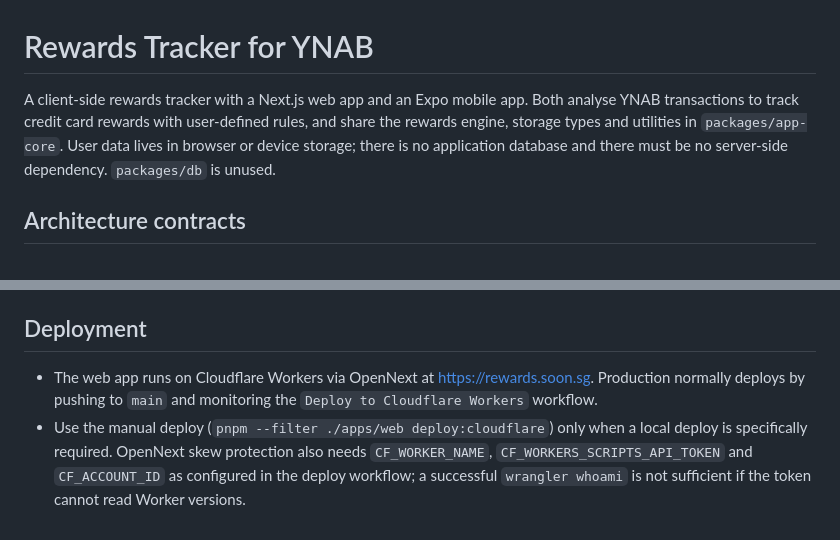
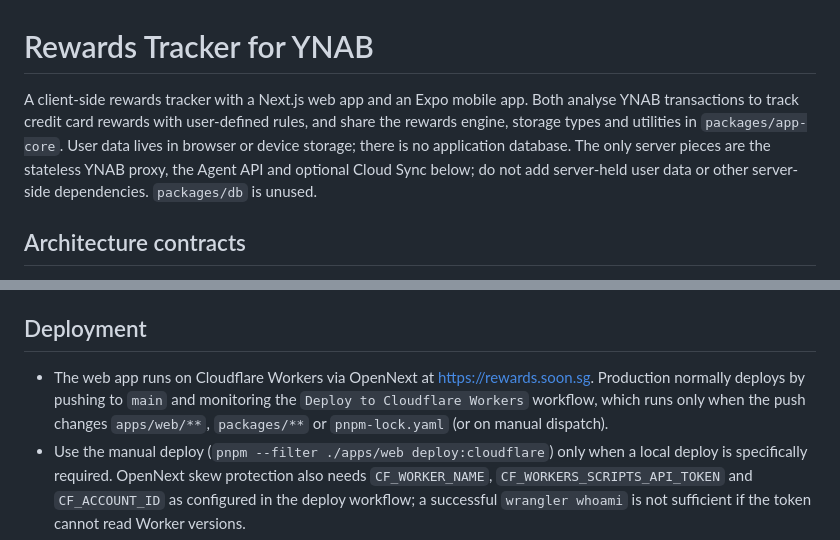
Before and after one commit to yjsoon/ynab-rewards-tracker, a Markdown page: AGENTS.md, 2 parts joined by grey strips. Drawn GitHub-style.

Commit message:
docs: clarify server pieces and deploy path filter
Amp-Thread-ID: https://ampcode.com/threads/T-01a1a692-363f-76c6-b2de-4fcd09b8644c
Co-authored-by: Amp <amp@ampcode.com>

```diff
--- a/AGENTS.md
+++ b/AGENTS.md
@@ -1,6 +1,6 @@
 # Rewards Tracker for YNAB
 
-A client-side rewards tracker with a Next.js web app and an Expo mobile app. Both analyse YNAB transactions to track credit card rewards with user-defined rules, and share the rewards engine, storage types and utilities in `packages/app-core`. User data lives in browser or device storage; there is no application database and there must be no server-side dependency. `packages/db` is unused.
+A client-side rewards tracker with a Next.js web app and an Expo mobile app. Both analyse YNAB transactions to track credit card rewards with user-defined rules, and share the rewards engine, storage types and utilities in `packages/app-core`. User data lives in browser or device storage; there is no application database. The only server pieces are the stateless YNAB proxy, the Agent API and optional Cloud Sync below; do not add server-held user data or other server-side dependencies. `packages/db` is unused.
 
 ## Architecture contracts
 
@@ -34,7 +34,7 @@ A client-side rewards tracker with a Next.js web app and an Expo mobile app. Bot
 
 ## Deployment
 
-- The web app runs on Cloudflare Workers via OpenNext at https://rewards.soon.sg. Production normally deploys by pushing to `main` and monitoring the `Deploy to Cloudflare Workers` workflow.
+- The web app runs on Cloudflare Workers via OpenNext at https://rewards.soon.sg. Production normally deploys by pushing to `main` and monitoring the `Deploy to Cloudflare Workers` workflow, which runs only when the push changes `apps/web/**`, `packages/**` or `pnpm-lock.yaml` (or on manual dispatch).
 - Use the manual deploy (`pnpm --filter ./apps/web deploy:cloudflare`) only when a local deploy is specifically required. OpenNext skew protection also needs `CF_WORKER_NAME`, `CF_WORKERS_SCRIPTS_API_TOKEN` and `CF_ACCOUNT_ID` as configured in the deploy workflow; a successful `wrangler whoami` is not sufficient if the token cannot read Worker versions.
 - Inspect the current Expo/EAS configuration before changing mobile release workflows.
 
```
